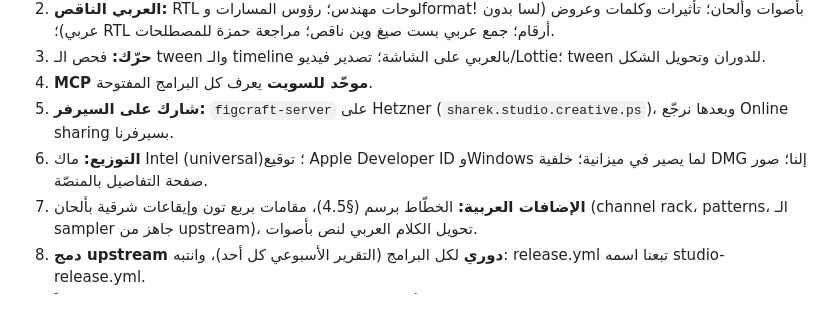
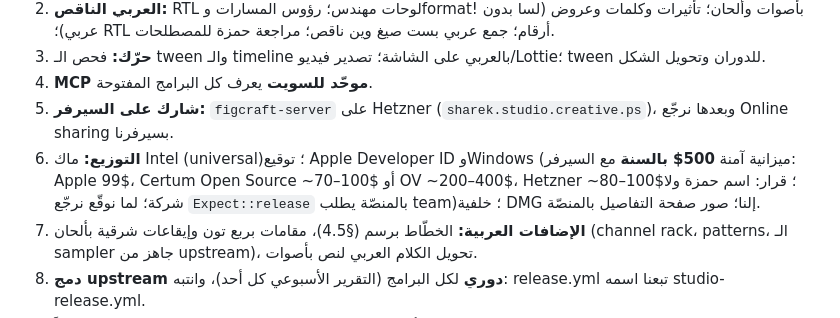
Before and after one commit to 7mz410/CreativeStudio, a Markdown page: PROJECT.md, the part around the change. Rendered like a GitHub page.

Commit message:
PROJECT.md: signing and server budget

```diff
--- a/PROJECT.md
+++ b/PROJECT.md
@@ -125,7 +125,7 @@
 3. **حرّك:** فحص الـ tween والـ timeline بالعربي على الشاشة؛ تصدير فيديو/Lottie؛ tween للدوران وتحويل الشكل.
 4. **MCP موحّد للسويت** يعرف كل البرامج المفتوحة.
 5. **شارك على السيرفر:** `figcraft-server` على Hetzner (`sharek.studio.creative.ps`)، وبعدها نرجّع Online sharing بسيرفرنا.
-6. **التوزيع:** ماك Intel (universal)؛ توقيع Apple Developer ID وWindows لما يصير في ميزانية؛ خلفية DMG إلنا؛ صور صفحة التفاصيل بالمنصّة.
+6. **التوزيع:** ماك Intel (universal)؛ توقيع Apple Developer ID وWindows (ميزانية آمنة **500$ بالسنة** مع السيرفر: Apple 99$، Certum Open Source ~70–100$ أو OV ~200–400$، Hetzner ~80–100$؛ قرار: اسم حمزة ولا شركة؛ لما نوقّع نرجّع `Expect::release` بالمنصّة يطلب team)؛ خلفية DMG إلنا؛ صور صفحة التفاصيل بالمنصّة.
 7. **الإضافات العربية:** الخطّاط برسم (§4.5)، مقامات بربع تون وإيقاعات شرقية بألحان (channel rack، patterns، الـ sampler جاهز من upstream)، تحويل الكلام العربي لنص بأصوات.
 8. **دمج upstream دوري** لكل البرامج (التقرير الأسبوعي كل أحد)، وانتبه: release.yml تبعنا اسمه studio-release.yml.
 9. لاحقاً: PR للترجمة العربية على upstream، الأسماء الداخلية (hard fork)، ربط the-247.com، artcraft بـ bring your own key.
```
